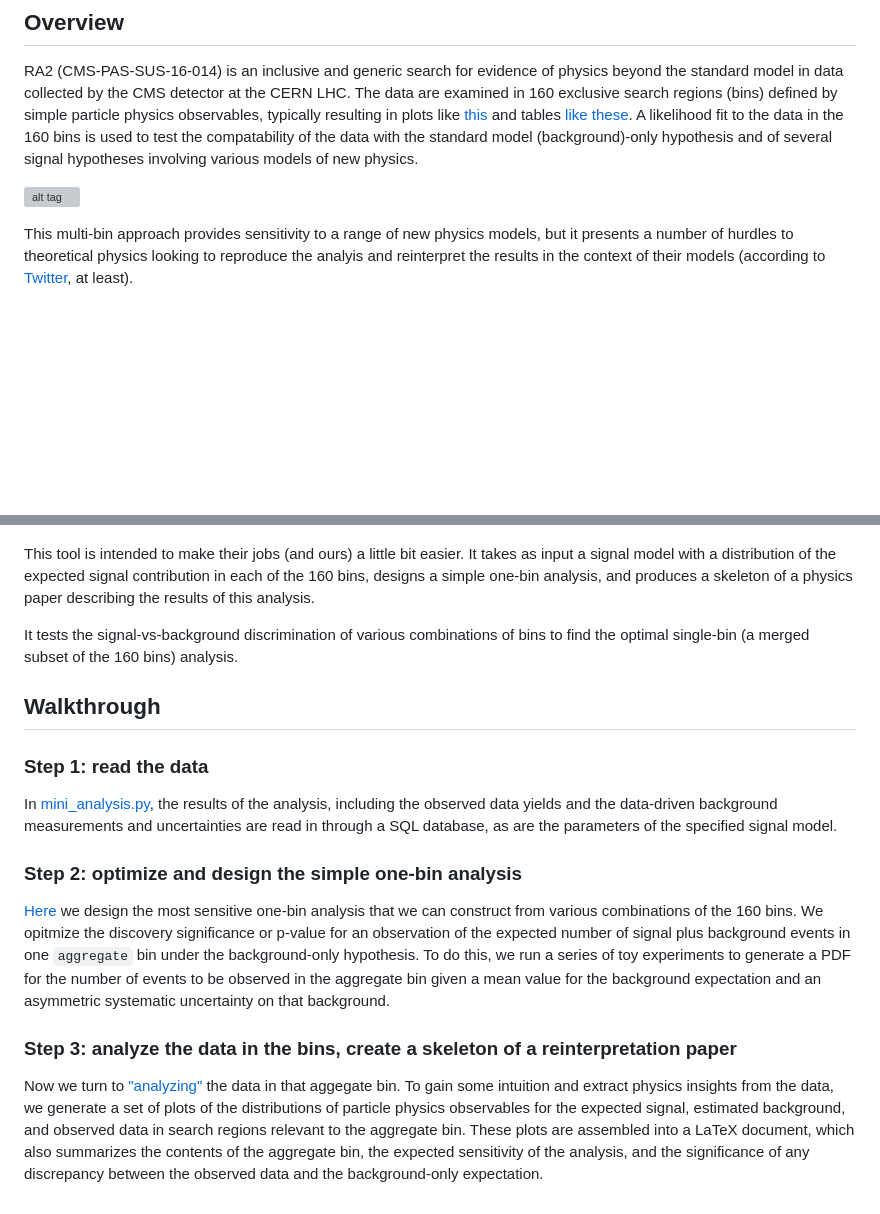
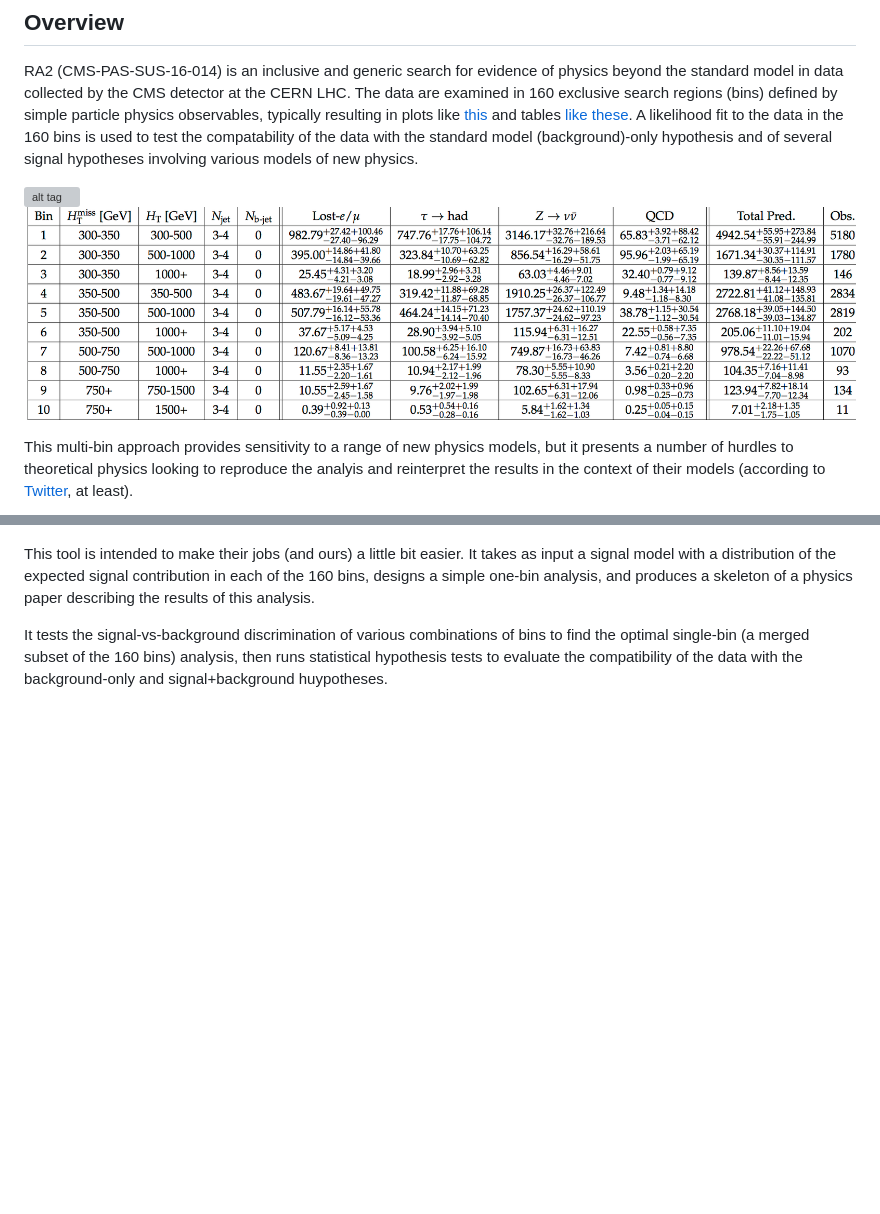
Before and after one commit to jbradmil/CARP, a Markdown page: demo/README.md, 2 parts joined by grey strips. GitHub-like rendering; pictures changed too: demo/extras/table_ex.png (added); blank space fills up the shorter version; grey boxes are pictures that could not be loaded.

```diff
--- a/demo/README.md
+++ b/demo/README.md
@@ -5,6 +5,7 @@
 RA2 (CMS-PAS-SUS-16-014) is an inclusive and generic search for evidence of physics beyond the standard model in data collected by the CMS detector at the CERN LHC. The data are examined in 160 exclusive search regions (bins) defined by simple particle physics observables, typically resulting in plots like [this](http://cms-results.web.cern.ch/cms-results/public-results/preliminary-results/SUS-16-014/CMS-PAS-SUS-16-014_Figure_006.pdf) and tables [like](http://cms-results.web.cern.ch/cms-results/public-results/preliminary-results/SUS-16-014/CMS-PAS-SUS-16-014_Table-aux_001.pdf) [these](http://cms-results.web.cern.ch/cms-results/public-results/preliminary-results/SUS-16-014/CMS-PAS-SUS-16-014_Table-aux_004.pdf). A likelihood fit to the data in the 160 bins is used to test the compatability of the data with the standard model (background)-only hypothesis and of several signal hypotheses involving various models of new physics.
 
 ![alt tag](http://cms-results.web.cern.ch/cms-results/public-results/preliminary-results/SUS-16-014/CMS-PAS-SUS-16-014_Figure_006.png)
+![alt_tag](./extras/table_ex.png)
 
 This multi-bin approach provides sensitivity to a range of new physics models, but it presents a number of hurdles to theoretical physics looking to reproduce the analyis and reinterpret the results in the context of their models (according to [Twitter](https://twitter.com/physicsmatt/status/761587454247833600), at least).
 
@@ -12,15 +13,4 @@ This multi-bin approach provides sensitivity to a range of new physics models, b
 
 This tool is intended to make their jobs (and ours) a little bit easier. It takes as input a signal model with a distribution of the expected signal contribution in each of the 160 bins, designs a simple one-bin analysis, and produces a skeleton of a physics paper describing the results of this analysis.
 
-It tests the signal-vs-background discrimination of various combinations of bins to find the optimal single-bin (a merged subset of the 160 bins) analysis.
-
-## Walkthrough
-
-### Step 1: read the data
-In [mini_analysis.py](./scripts/mini_analysis.py#L76), the results of the analysis, including the observed data yields and the data-driven background measurements and uncertainties are read in through a SQL database, as are the parameters of the specified signal model.
-
-### Step 2: optimize and design the simple one-bin analysis
-[Here](./scripts/mini_analysis.py#L21) we design the most sensitive one-bin analysis that we can construct from various combinations of the 160 bins. We opitmize the discovery significance or p-value for an observation of the expected number of signal plus background events in one ``aggregate`` bin under the background-only hypothesis. To do this, we run a series of toy experiments to generate a PDF for the number of events to be observed in the aggregate bin given a mean value for the background expectation and an asymmetric systematic uncertainty on that background.
-
-### Step 3: analyze the data in the bins, create a skeleton of a reinterpretation paper
-Now we turn to ["analyzing"](./scripts/mini_analysis.py#L141) the data in that aggegate bin. To gain some intuition and extract physics insights from the data, we generate a set of plots of the distributions of particle physics observables for the expected signal, estimated background, and observed data in search regions relevant to the aggregate bin. These plots are assembled into a LaTeX document, which also summarizes the contents of the aggregate bin, the expected sensitivity of the analysis, and the significance of any discrepancy between the observed data and the background-only expectation.
+It tests the signal-vs-background discrimination of various combinations of bins to find the optimal single-bin (a merged subset of the 160 bins) analysis, then runs statistical hypothesis tests to evaluate the compatibility of the data with the background-only and signal+background huypotheses.
```
Also changed, not shown: 7 other files.
